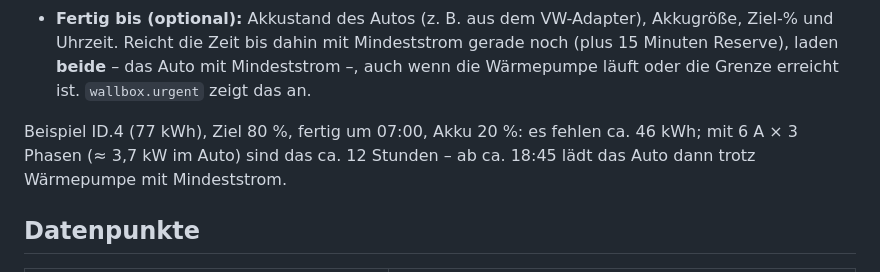
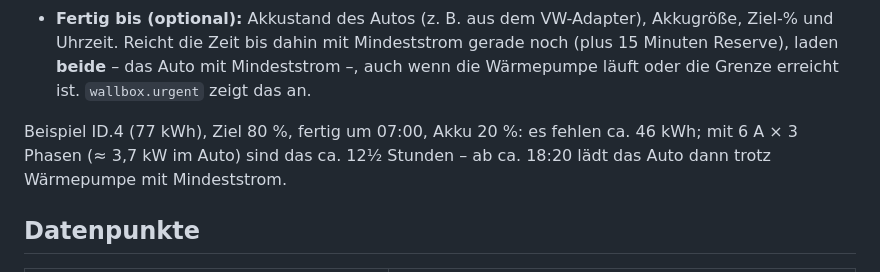
Before and after one commit to andreaslampl/ioBroker.energie, a Markdown page: README.md, the part around the change. GitHub-like rendering.

Commit message:
README: correct the ready-by example time
Co-Authored-By: Claude Opus 5.5 <noreply@anthropic.com>
Claude-Session: https://claude.ai/code/session_017L6rKic64MKt3aFNqhCPFT

```diff
--- a/README.md
+++ b/README.md
@@ -101,7 +101,7 @@ dann zum Netzbezug und zum Hausverbrauch dazu (Energiefluss, Tageswerte, Regelun
   auch wenn die Wärmepumpe läuft oder die Grenze erreicht ist. `wallbox.urgent` zeigt das an.
 
 Beispiel ID.4 (77 kWh), Ziel 80 %, fertig um 07:00, Akku 20 %: es fehlen ca. 46 kWh; mit 6 A × 3 Phasen (≈ 3,7 kW
-im Auto) sind das ca. 12 Stunden – ab ca. 18:45 lädt das Auto dann trotz Wärmepumpe mit Mindeststrom.
+im Auto) sind das ca. 12½ Stunden – ab ca. 18:20 lädt das Auto dann trotz Wärmepumpe mit Mindeststrom.
 
 ## Datenpunkte
 
```
